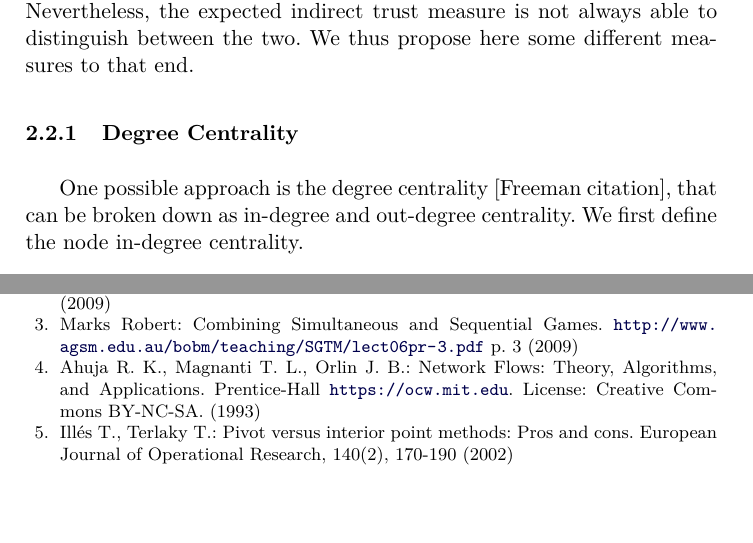
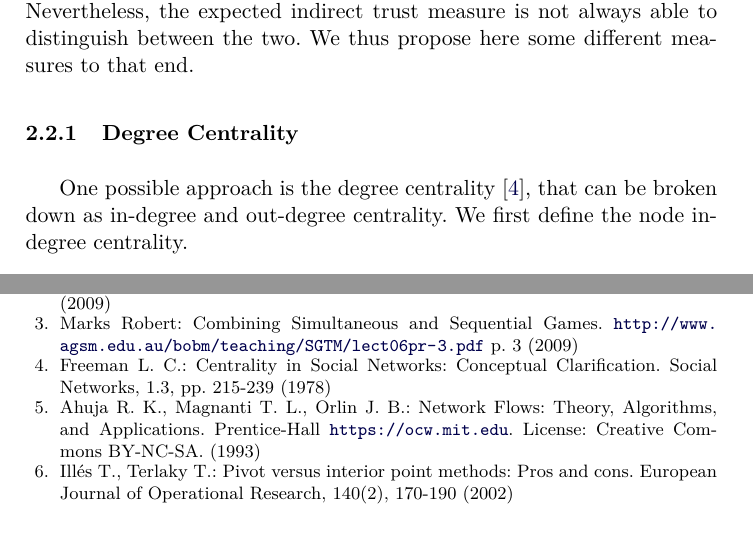
Before and after one commit to decrypto-org/TrustIsRisk, a LaTeX thesis (may31deliverable/may31deliverable.tex, which reads may31deliverable/networkhealth/centrality.tex, may31deliverable/references.tex): two parts of pages 9 and 13 of 13, joined at a grey line, cut so that both start at the same text. Compiled offline with pdfLaTeX.

Commit message:
Add Freeman citation

```diff
--- a/may31deliverable/networkhealth/centrality.tex
+++ b/may31deliverable/networkhealth/centrality.tex
@@ -7,7 +7,7 @@
 
   \subsubsection{Degree Centrality} \ \\
 
-    One possible approach is the degree centrality [Freeman citation], that can be broken down as in-degree and out-degree
+    One possible approach is the degree centrality \cite{freeman}, that can be broken down as in-degree and out-degree
     centrality. We first define the node in-degree centrality.
     \begin{equation*}
       C^d_{in}\left(A\right) = \sum\limits_{B \in \mathcal{V} \setminus \{A\}}DTr_{B \rightarrow A}\footnote{Maybe indirect
--- a/may31deliverable/references.tex
+++ b/may31deliverable/references.tex
@@ -17,6 +17,8 @@
   \bibitem{sgtm}
   Marks Robert: Combining Simultaneous and Sequential Games. \url{http://www.agsm.edu.au/bobm/teaching/SGTM/lect06pr-3.pdf} p.
   3 (2009)
+  \bibitem{freeman}
+  Freeman L. C.: Centrality in Social Networks: Conceptual Clarification. Social Networks, 1.3, pp. 215-239 (1978)
 %  \bibitem{clrs}
 %  Cormen T. H., Leiserson C. E., Rivest R. L., Stein C.: Introduction to Algorithms (3rd ed.). MIT Press and McGraw-Hill
 %  (2009)
```
Also changed, not shown: fc17-proceedings.pdf, may31deliverable.pdf, thesis.pdf.
